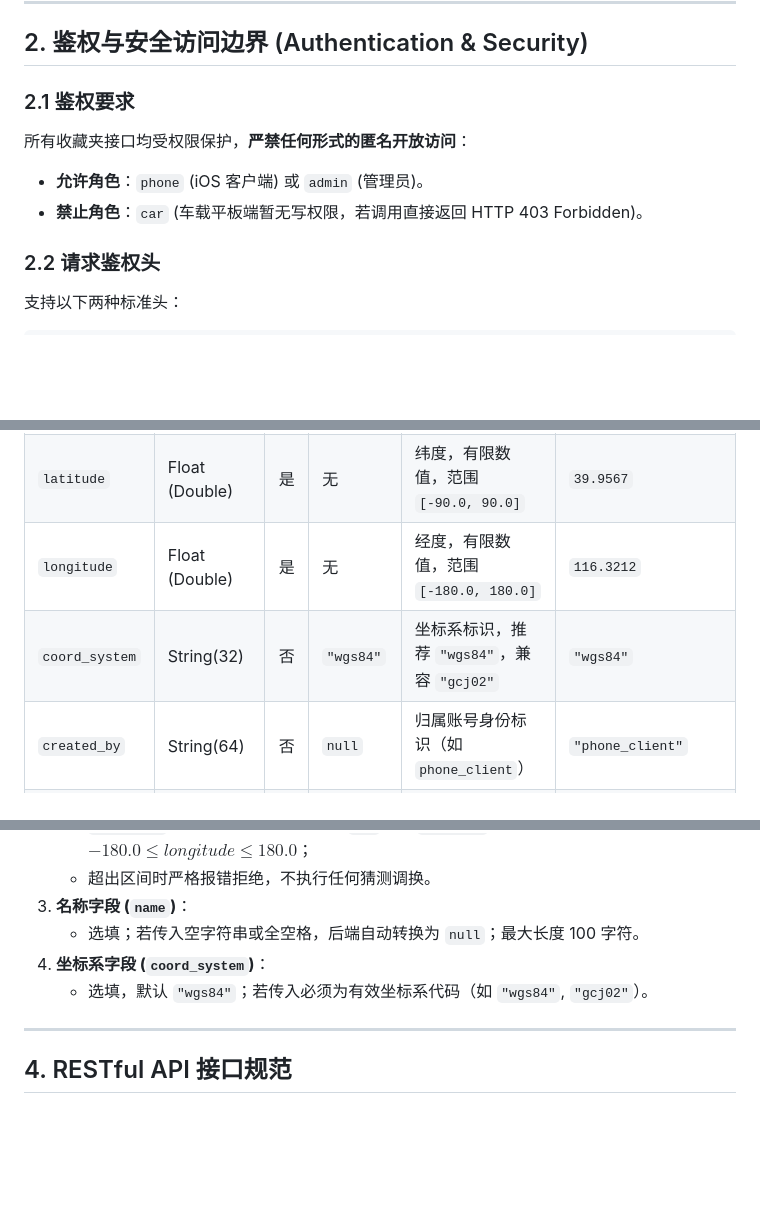
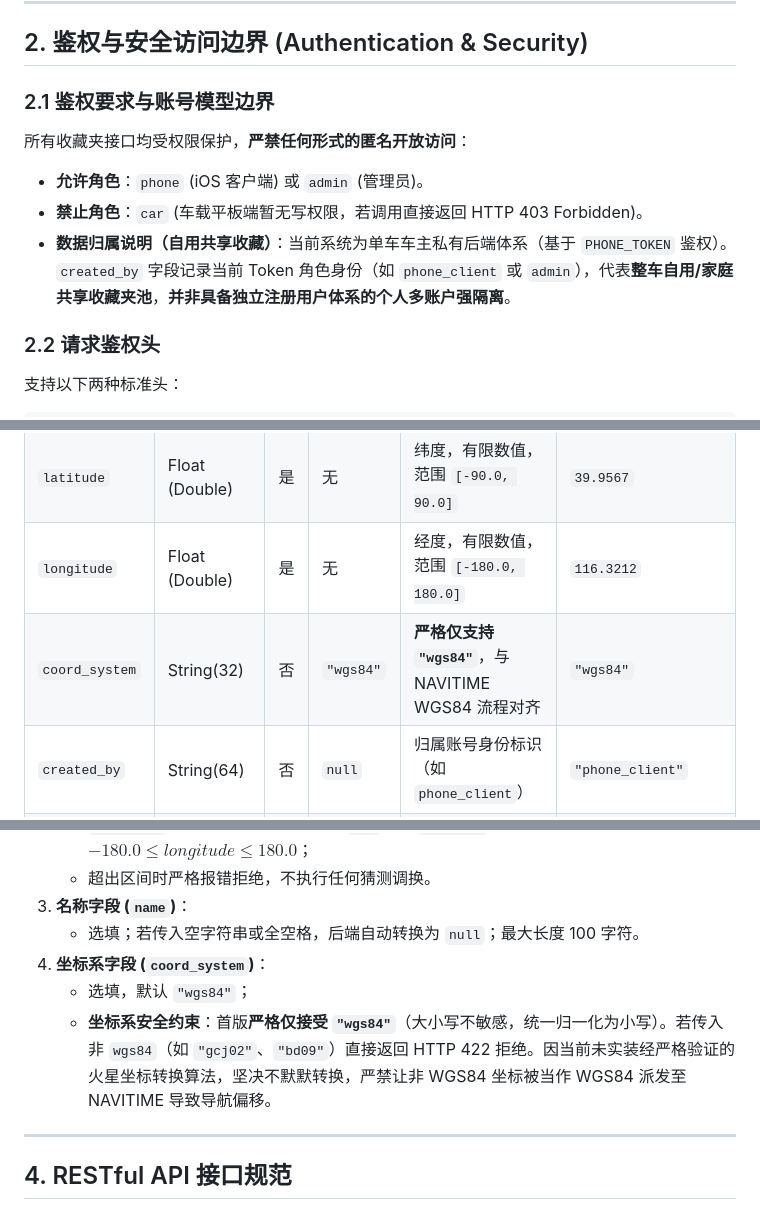
Before and after one commit to JamesXiaoMo/MyYaris, a Markdown page: docs/收藏夹API契约.md, 3 parts joined by grey strips. Drawn GitHub-style; blank space fills up the shorter version.

Commit message:
docs: clarify WGS84-only requirement, shared favorites scope, and persistence testing boundaries

```diff
--- a/docs/收藏夹API契约.md
+++ b/docs/收藏夹API契约.md
@@ -26,10 +26,11 @@ iOS App 第二页功能定位由原「导航」调整升级为「行驶」。在
 
 ## 2. 鉴权与安全访问边界 (Authentication & Security)
 
-### 2.1 鉴权要求
+### 2.1 鉴权要求与账号模型边界
 所有收藏夹接口均受权限保护，**严禁任何形式的匿名开放访问**：
 - **允许角色**：`phone` (iOS 客户端) 或 `admin` (管理员)。
 - **禁止角色**：`car` (车载平板端暂无写权限，若调用直接返回 HTTP 403 Forbidden)。
+- **数据归属说明（自用共享收藏）**：当前系统为单车车主私有后端体系（基于 `PHONE_TOKEN` 鉴权）。`created_by` 字段记录当前 Token 角色身份（如 `phone_client` 或 `admin`），代表**整车自用/家庭共享收藏夹池**，**并非具备独立注册用户体系的个人多账户强隔离**。
 
 ### 2.2 请求鉴权头
 支持以下两种标准头：
@@ -58,7 +59,7 @@ X-Device-Token: <PHONE_TOKEN>
 | `address` | String(512) | 是 | 无 | 详细地址文本，去除前后空格后非空 | `"北京市海淀区中关村南大街1号"` |
 | `latitude` | Float (Double) | 是 | 无 | 纬度，有限数值，范围 `[-90.0, 90.0]` | `39.9567` |
 | `longitude` | Float (Double) | 是 | 无 | 经度，有限数值，范围 `[-180.0, 180.0]` | `116.3212` |
-| `coord_system` | String(32) | 否 | `"wgs84"` | 坐标系标识，推荐 `"wgs84"`，兼容 `"gcj02"` | `"wgs84"` |
+| `coord_system` | String(32) | 否 | `"wgs84"` | **严格仅支持 `"wgs84"`**，与 NAVITIME WGS84 流程对齐 | `"wgs84"` |
 | `created_by` | String(64) | 否 | `null` | 归属账号身份标识（如 `phone_client`） | `"phone_client"` |
 | `created_at` | DateTime | 是 | UTC 当前时间 | 创建时间（ISO 8601 字符串格式返回） | `"2026-10-13T00:30:00+00:00"` |
 | `updated_at` | DateTime | 是 | UTC 当前时间 | 更新时间（ISO 8601 字符串格式返回） | `"2026-10-13T00:30:00+00:00"` |
@@ -75,7 +76,8 @@ X-Device-Token: <PHONE_TOKEN>
 3. **名称字段 (`name`)**：
    - 选填；若传入空字符串或全空格，后端自动转换为 `null`；最大长度 100 字符。
 4. **坐标系字段 (`coord_system`)**：
-   - 选填，默认 `"wgs84"`；若传入必须为有效坐标系代码（如 `"wgs84"`, `"gcj02"`）。
+   - 选填，默认 `"wgs84"`；
+   - **坐标系安全约束**：首版**严格仅接受 `"wgs84"`**（大小写不敏感，统一归一化为小写）。若传入非 `wgs84`（如 `"gcj02"`、`"bd09"`）直接返回 HTTP 422 拒绝。因当前未实装经严格验证的火星坐标转换算法，坚决不默默转换，严禁让非 WGS84 坐标被当作 WGS84 派发至 NAVITIME 导致导航偏移。
 
 ---
 
```
Also changed, not shown: other parts of docs/收藏夹API契约.md (+2 -0 lines).
